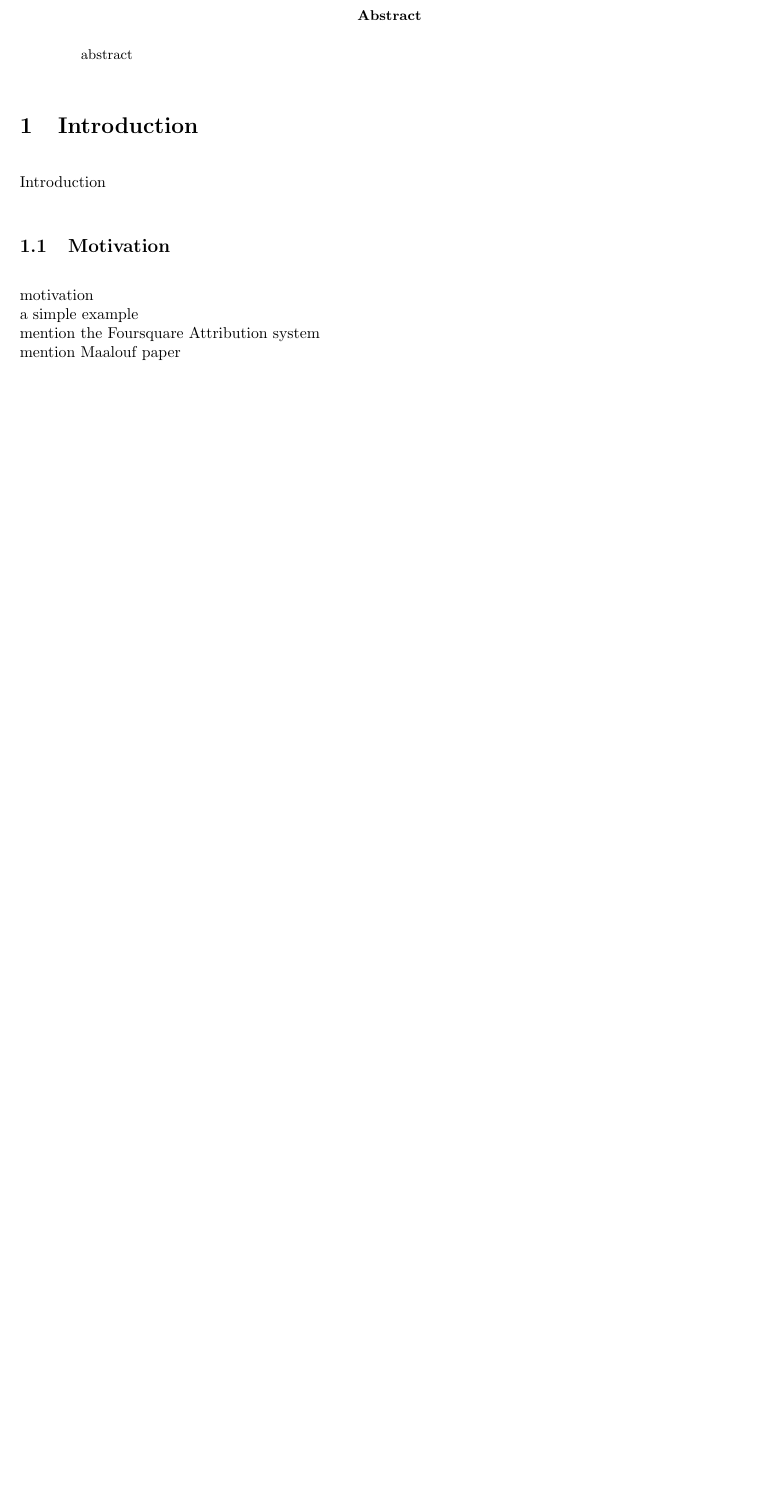
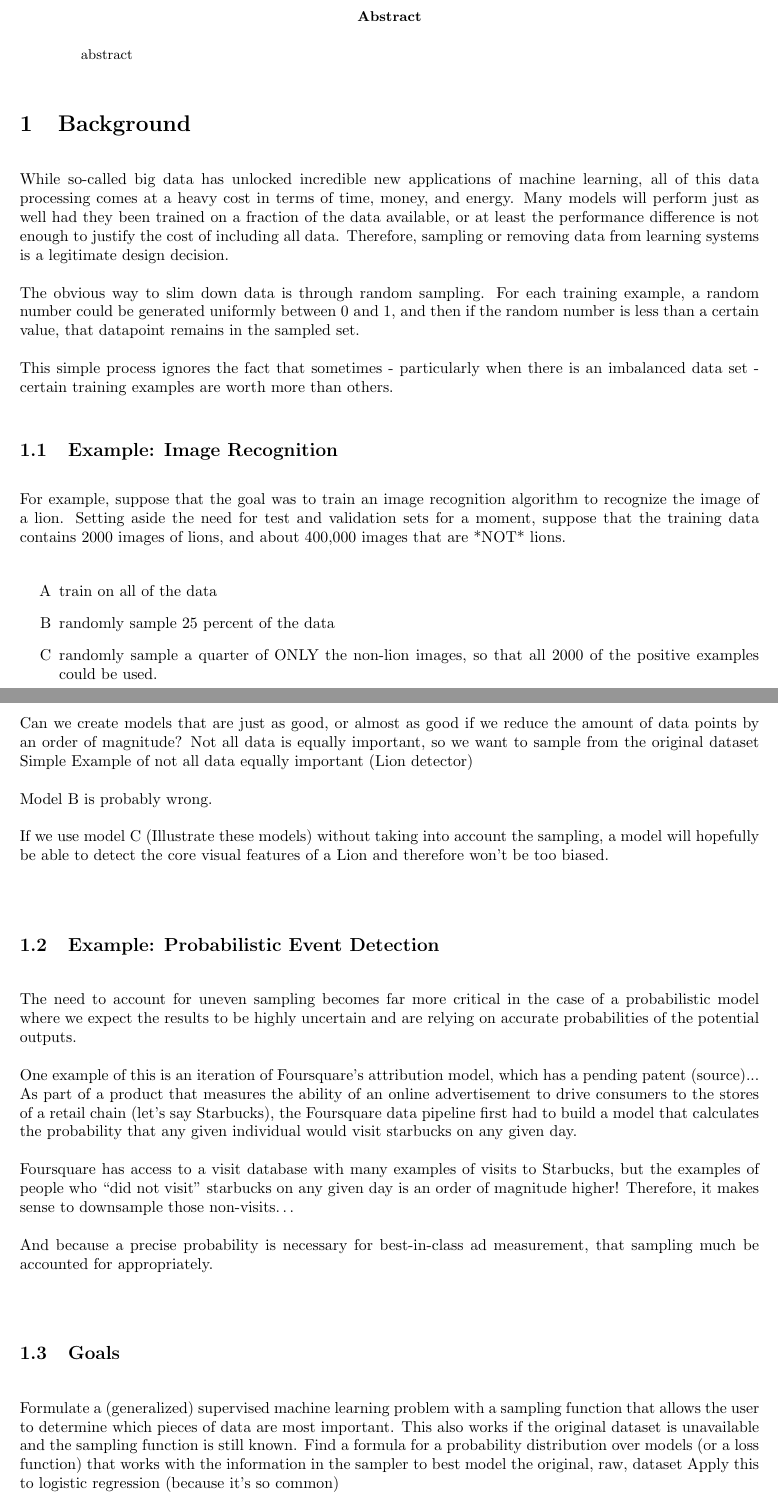
Before and after one commit to maxsklar/bias-correction-paper, a LaTeX paper (bias-correction-paper.tex): part of page 1 of 11 before the commit and two parts of pages 1 and 2 of 12 after it, the two joined at a grey line, cut so that both start at the same text, the shorter picture padded with empty space. Compiled offline with pdfLaTeX.

Commit message:
Adding Introduction, first pass

```diff
--- a/bias-correction-paper.tex
+++ b/bias-correction-paper.tex
@@ -9,6 +9,7 @@
 \usepackage{fullpage}
 \usepackage{pdflscape}
 \usepackage[toc,page]{appendix}
+\usepackage[shortlabels]{enumitem}
 
 
 \begin{document}
@@ -44,16 +45,53 @@ Another Author?
 abstract
 \end{abstract}
 
-\section{Introduction}
+\section{Background}
 
-Introduction
+While so-called big data has unlocked incredible new applications of machine learning, all of this data processing comes at a heavy cost in terms of time, money, and energy. Many models will perform just as well had they been trained on a fraction of the data available, or at least the performance difference is not enough to justify the cost of including all data. Therefore, sampling or removing data from learning systems is a legitimate design decision.
 
-\subsection{Motivation}
+The obvious way to slim down data is through random sampling. For each training example, a random number could be generated uniformly between 0 and 1, and then if the random number is less than a certain value, that datapoint remains in the sampled set.
 
-motivation \\
-a simple example \\
-mention the Foursquare Attribution system \\
-mention Maalouf paper
+This simple process ignores the fact that sometimes - particularly when there is an imbalanced data set - certain training examples are worth more than others.
+
+\subsection{Example: Image Recognition}
+
+For example, suppose that the goal was to train an image recognition algorithm to recognize the image of a lion. Setting aside the need for test and validation sets for a moment, suppose that the training data contains 2000 images of lions, and about 400,000 images that are *NOT* lions.
+
+\begin{enumerate}[label=\Alph*]
+\item train on all of the data
+\item  randomly sample 25 percent of the data
+\item  randomly sample a quarter of ONLY the non-lion images, so that all 2000 of the positive examples could be used.
+\end{enumerate}
+
+
+Can we create models that are just as good, or almost as good if we reduce the amount of data points by an order of magnitude?
+Not all data is equally important, so we want to sample from the original dataset
+Simple Example of not all data equally important (Lion detector)
+
+Model B is probably wrong.
+
+If we use model C (Illustrate these models) without taking into account the sampling, a model will hopefully be able to detect the core visual features of a Lion and therefore won’t be too biased.
+
+\subsection{Example: Probabilistic Event Detection}
+
+The need to account for uneven sampling becomes far more critical in the case of a probabilistic model where we expect the results to be highly uncertain and are relying on accurate probabilities of the potential outputs.
+
+One example of this is an iteration of Foursquare’s attribution model, which has a pending patent (source)... As part of a product that measures the ability of an online advertisement to drive consumers to the stores of a retail chain (let’s say Starbucks), the Foursquare data pipeline first had to build a model that calculates the probability that any given individual would visit starbucks on any given day.
+
+Foursquare has access to a visit database with many examples of visits to Starbucks, but the examples of people who “did not visit” starbucks on any given day is an order of magnitude higher! Therefore, it makes sense to downsample those non-visits…
+
+And because a precise probability is necessary for best-in-class ad measurement, that sampling much be accounted for appropriately.
+
+\subsection{Goals}
+
+Formulate a (generalized) supervised machine learning problem with a sampling function that allows the user to determine which pieces of data are most important.
+This also works if the original dataset is unavailable and the sampling function is still known.
+Find a formula for a probability distribution over models (or a loss function) that works with the information in the sampler to best model the original, raw, dataset
+Apply this to logistic regression (because it’s so common)
+
+
+
+
 
 \subsection{Previous Work}
 
```
Also changed, not shown: bias-correction-paper.pdf, bias-correction-paper.tex (15 more changed lines), 3 other files.
